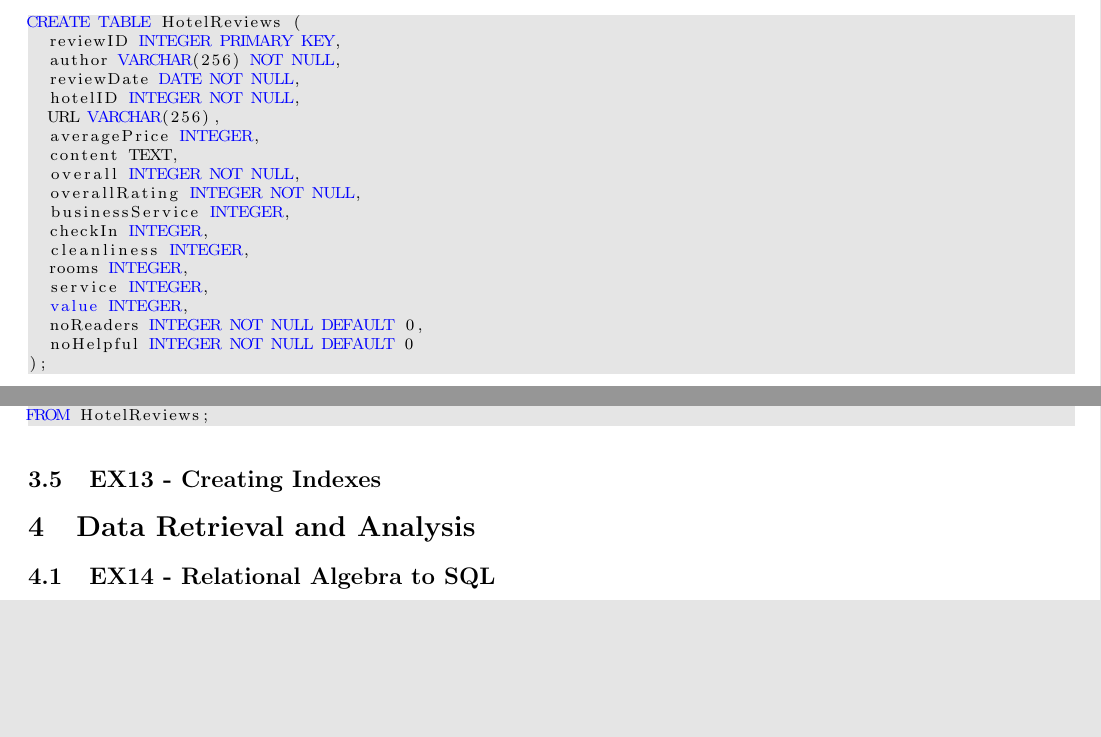
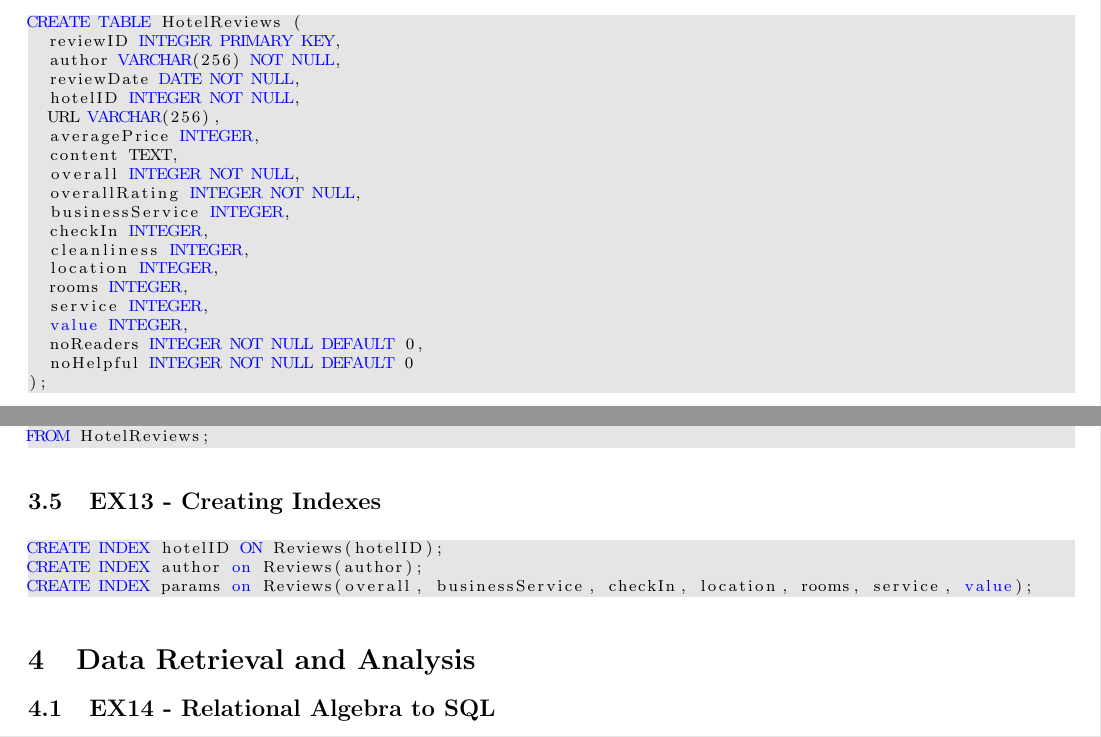
Before and after one commit to huwcbjones/COMP1204, a LaTeX document (Coursework_2/Report.tex): two parts of pages 2 and 3 of 4, joined at a grey line, cut so that both start at the same text, the shorter picture padded with empty space. Compiled offline with pdfLaTeX.

Commit message:
Updated report

```diff
--- a/Coursework_2/Report.tex
+++ b/Coursework_2/Report.tex
@@ -125,6 +158,7 @@ CREATE TABLE HotelReviews (
   businessService INTEGER,
   checkIn INTEGER,
   cleanliness INTEGER,
+  location INTEGER,
   rooms INTEGER,
   service INTEGER,
   value INTEGER,
@@ -181,13 +227,27 @@ By grouping by ``hotelID'', this prevents duplicate inserts.
 
 \begin{lstlisting}[language=SQL, style=default]
 INSERT INTO Reviews
-(author, reviewDate, hotelID, content, overall, businessService, checkIn, cleanliness, rooms, service, value, noReaders, noHelpful)
-SELECT author, reviewDate, hotelID, content, overall, businessService, checkIn, cleanliness, rooms, service, value, noReaders, noHelpful
+(author, reviewDate, hotelID, content, overall, businessService, checkIn, cleanliness, location, rooms, service, value, noReaders, noHelpful)
+SELECT author, reviewDate, hotelID, content, overall, businessService, checkIn, cleanliness, location, rooms, service, value, noReaders, noHelpful
 FROM HotelReviews;
 \end{lstlisting}
+
+%
+% EX13
+%
 \subsection{EX13 - Creating Indexes}
+\begin{lstlisting}[language=SQL, style=default]
+CREATE INDEX hotelID ON Reviews(hotelID);
+CREATE INDEX author on Reviews(author);
+CREATE INDEX params on Reviews(overall, businessService, checkIn, location, rooms, service, value);
+\end{lstlisting}
+
 
 \section{Data Retrieval and Analysis}
+
+%
+% EX14
+%
 \subsection{EX14 - Relational Algebra to SQL}
 \subsubsection{EX5 - Finding a user's reviews}
 \begin{lstlisting}[language=SQL, style=default]
```
Also changed, not shown: Coursework_2/Report.pdf, Coursework_2/Report.tex (45 more changed lines).
